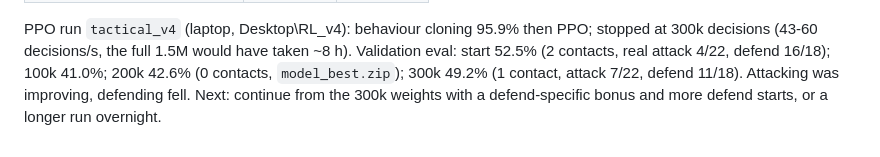
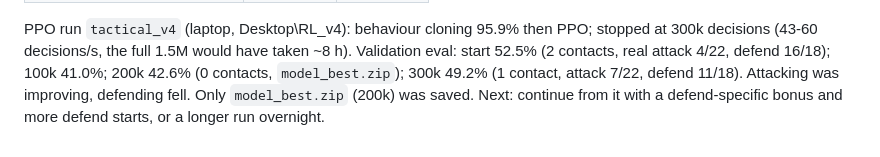
Before and after one commit to ADI-KRISH/Hierarchical-Multi-Agent-RL-for-Formula-1, a Markdown page: docs/project_status.md, the part around the change. Rendered like a GitHub page.

Commit message:
docs: only the 200k model was saved
Co-Authored-By: Claude Opus 5.5 <noreply@anthropic.com>
Claude-Session: https://claude.ai/code/session_01CTiHF6nKCDoxHf49Lao8Am

```diff
--- a/docs/project_status.md
+++ b/docs/project_status.md
@@ -201,5 +201,5 @@ PPO run `tactical_v4` (laptop, Desktop\RL_v4): behaviour cloning 95.9% then PPO;
 300k decisions (43-60 decisions/s, the full 1.5M would have taken ~8 h). Validation eval:
 start 52.5% (2 contacts, real attack 4/22, defend 16/18); 100k 41.0%; 200k 42.6% (0 contacts,
 `model_best.zip`); 300k 49.2% (1 contact, attack 7/22, defend 11/18). Attacking was improving,
-defending fell. Next: continue from the 300k weights with a defend-specific bonus and more
+defending fell. Only `model_best.zip` (200k) was saved. Next: continue from it with a defend-specific bonus and more
 defend starts, or a longer run overnight.
```
